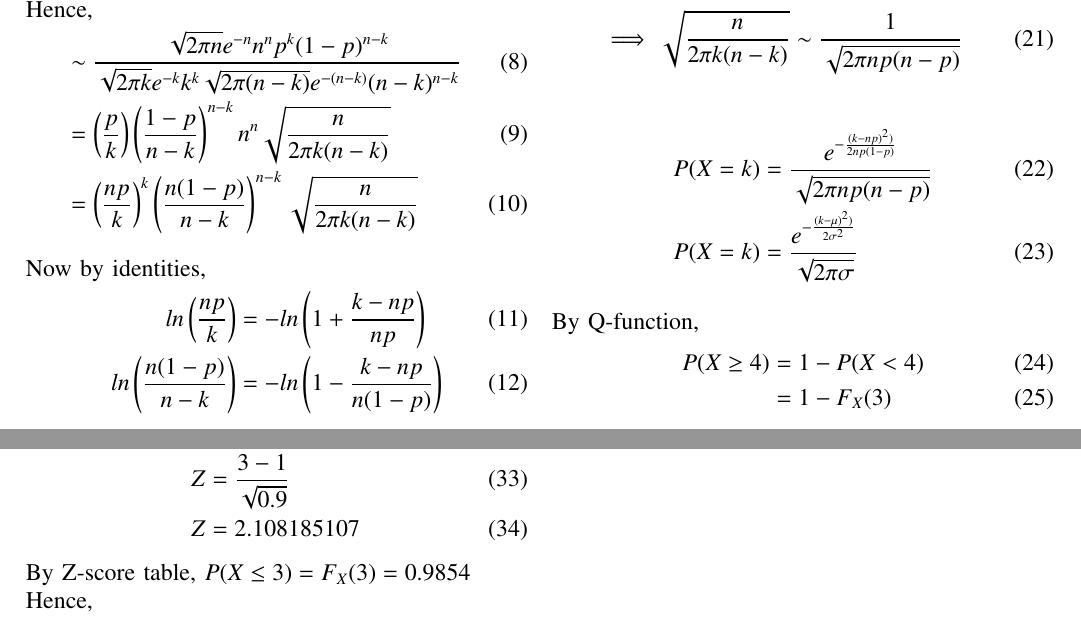
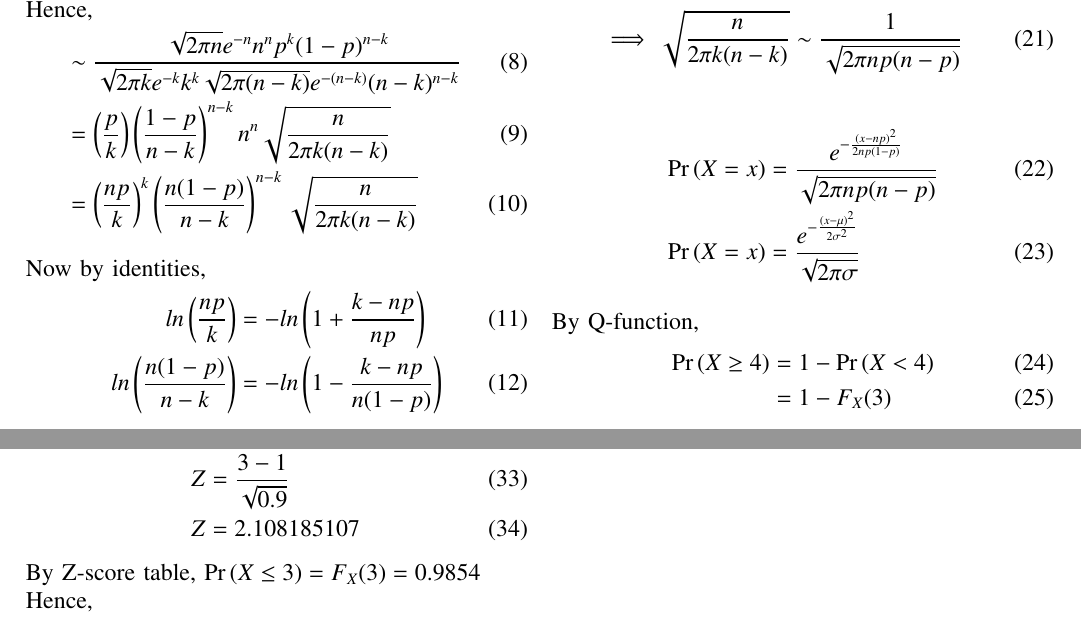
Before and after one commit to ShreyasPremkhede/Course-ID-1110, a LaTeX problem sheet (Assignment_3/Assigment_3.tex): two parts of pages 1 and 2 of 2, joined at a grey line, cut so that both start at the same text. Compiled offline with pdfLaTeX.

Commit message:
Add files via upload

```diff
--- a/Assignment_3/Assigment_3.tex
+++ b/Assignment_3/Assigment_3.tex
@@ -377,13 +377,13 @@ k(n -k) &\approx n^2p(1-p)\\
 \end{align}
 \\
 \begin{align}
-P(X = k) &= \frac{e^{-\frac{(k-np)^2)}{2np(1-p)}}}{\sqrt{2\pi np (n-p)}} \\
-P(X = k) &= \frac{e^{-\frac{(k-\mu)^2)}{2\sigma^2}}}{\sqrt{2\pi\sigma}}
+\pr{X = x} &= \frac{e^{-\frac{(x-np)^2}{2np(1-p)}}}{\sqrt{2\pi np (n-p)}} \\
+\pr{X = x} &= \frac{e^{-\frac{(x-\mu)^2}{2\sigma^2}}}{\sqrt{2\pi\sigma}}
 \end{align}
 \\
 By Q-function,
 \begin{align}
-P(X \geq 4) &= 1 - P(X < 4)\\
+\pr{X \geq 4} &= 1 - \pr{X < 4}\\
 	    &= 1 - F_X(3)
 \end{align}
 
@@ -404,10 +404,10 @@ Hence,
 	Z &= 2.108185107
 \end{align}
 By Z-score table,
-\(P(X \leq 3) = F_X(3) = 0.9854\)\\
+$ \pr{X \leq 3} = F_X(3) = 0.9854$\\
 Hence,
 \begin{align}
-P(X \geq 4) &= 1 - 0.9854\\
+\pr{X \geq 4} &= 1 - 0.9854\\
 	  &= 0.0146
 \end{align}
 So, The answer differs by,
```
Also changed, not shown: Assignment_3/Assigment_3.pdf, Assignment_3/Assigment_3.tex (4 more changed lines), 1 other file.
